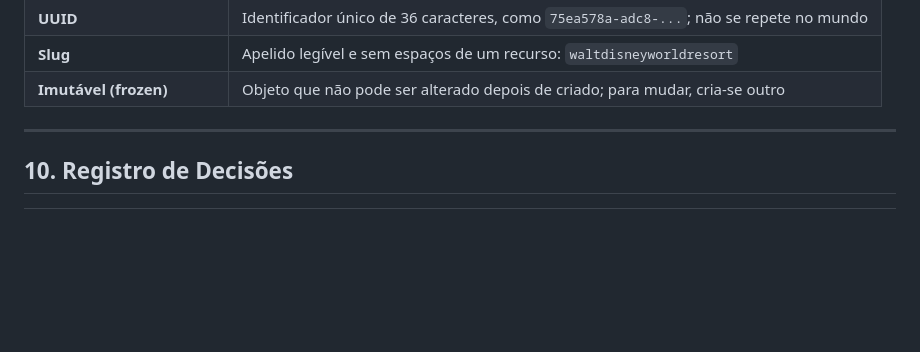
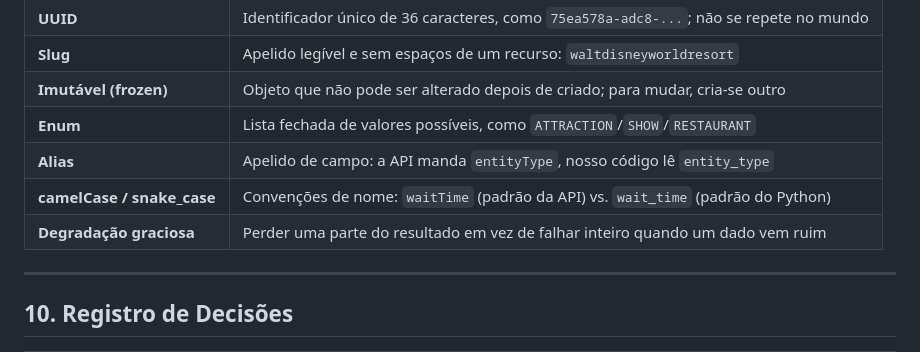
Before and after one commit to GabrielFDA7/nextup, a Markdown page: docs/PROJETO.md, the part around the change. Rendered like a GitHub page; blank space fills up the shorter version.

Commit message:
docs: adiciona termos do catalogo ao glossario
Enum, alias, camelCase/snake_case e degradacao graciosa — conceitos usados
para modelar a resposta de /children.

Co-Authored-By: Claude Opus 5 <noreply@anthropic.com>

```diff
--- a/docs/PROJETO.md
+++ b/docs/PROJETO.md
@@ -460,6 +460,10 @@ Conceitos novos, registrados conforme aparecem no projeto.
 | **UUID** | Identificador único de 36 caracteres, como `75ea578a-adc8-...`; não se repete no mundo |
 | **Slug** | Apelido legível e sem espaços de um recurso: `waltdisneyworldresort` |
 | **Imutável (frozen)** | Objeto que não pode ser alterado depois de criado; para mudar, cria-se outro |
+| **Enum** | Lista fechada de valores possíveis, como `ATTRACTION`/`SHOW`/`RESTAURANT` |
+| **Alias** | Apelido de campo: a API manda `entityType`, nosso código lê `entity_type` |
+| **camelCase / snake_case** | Convenções de nome: `waitTime` (padrão da API) vs. `wait_time` (padrão do Python) |
+| **Degradação graciosa** | Perder uma parte do resultado em vez de falhar inteiro quando um dado vem ruim |
 
 ---
 
```
